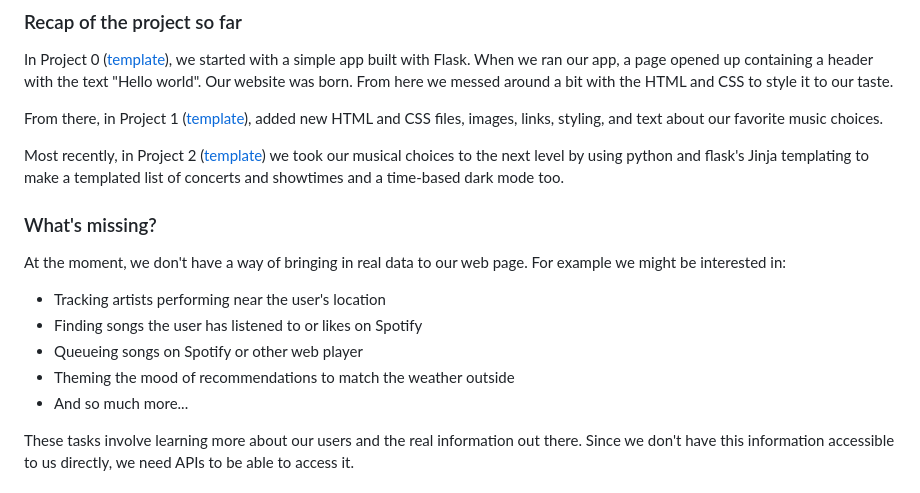
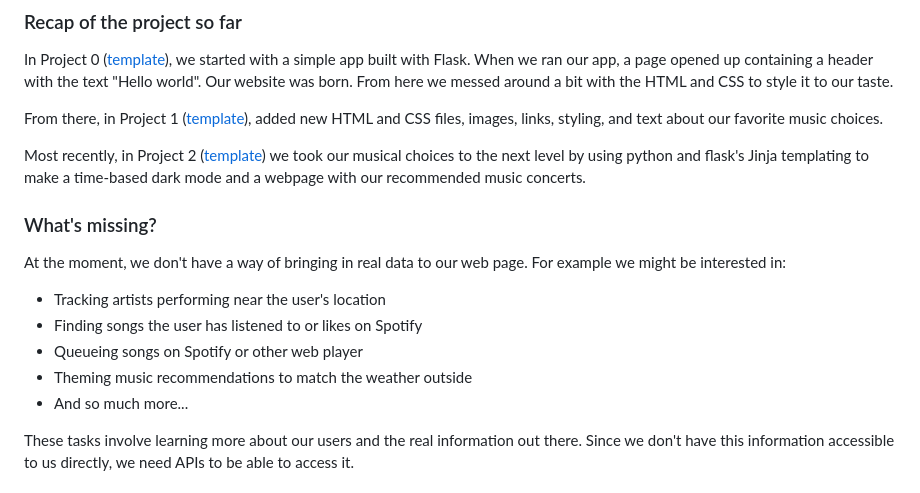
Before and after one commit to adityavarshney/CODEversity-API-Project-3, a Markdown page: P3-README.md, the part around the change. Drawn GitHub-style.

Commit message:
Initial changes 2023

```diff
--- a/P3-README.md
+++ b/P3-README.md
@@ -8,7 +8,7 @@ In Project 0 ([template](https://replit.com/@adityavarshney1/CODEversity-Spotify
 
 From there, in Project 1 ([template](https://replit.com/@adityavarshney1/CODEversity-Spotify-P1)), added new HTML and CSS files, images, links, styling, and text about our favorite music choices.
 
-Most recently, in Project 2 ([template](https://replit.com/@adityavarshney1/CODEversity-Spotify-P2)) we took our musical choices to the next level by using python and flask's Jinja templating to make a templated list of concerts and showtimes and a time-based dark mode too.
+Most recently, in Project 2 ([template](https://replit.com/@adityavarshney1/CODEversity-Spotify-P2)) we took our musical choices to the next level by using python and flask's Jinja templating to make a time-based dark mode and a webpage with our recommended music concerts.
 
 ### What's missing?
 
@@ -16,7 +16,7 @@ At the moment, we don't have a way of bringing in real data to our web page. For
 * Tracking artists performing near the user's location
 * Finding songs the user has listened to or likes on Spotify
 * Queueing songs on Spotify or other web player
-* Theming the mood of recommendations to match the weather outside
+* Theming music recommendations to match the weather outside
 * And so much more...
 
 These tasks involve learning more about our users and the real information out there. Since we don't have this information accessible to us directly, we need APIs to be able to access it.
```
